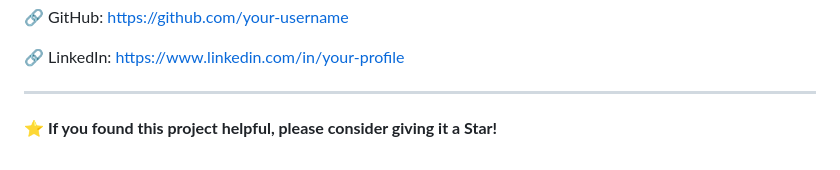
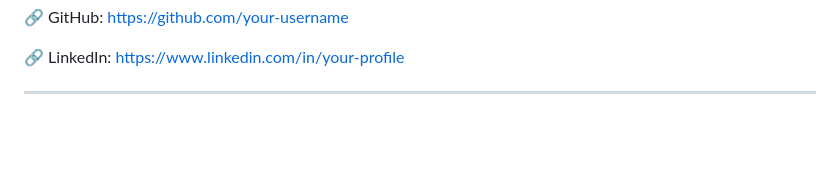
Before and after one commit to sanjayughada1502/com.demoapp.automation.project, a Markdown page: README.md, the part around the change. Drawn GitHub-style; blank space fills up the shorter version.

```diff
--- a/README.md
+++ b/README.md
@@ -246,5 +246,3 @@ The browser can be selected through the DriverFactory or configuration settings.
 🔗 LinkedIn: https://www.linkedin.com/in/your-profile
 
 ---
-
-⭐ **If you found this project helpful, please consider giving it a Star!**
```
